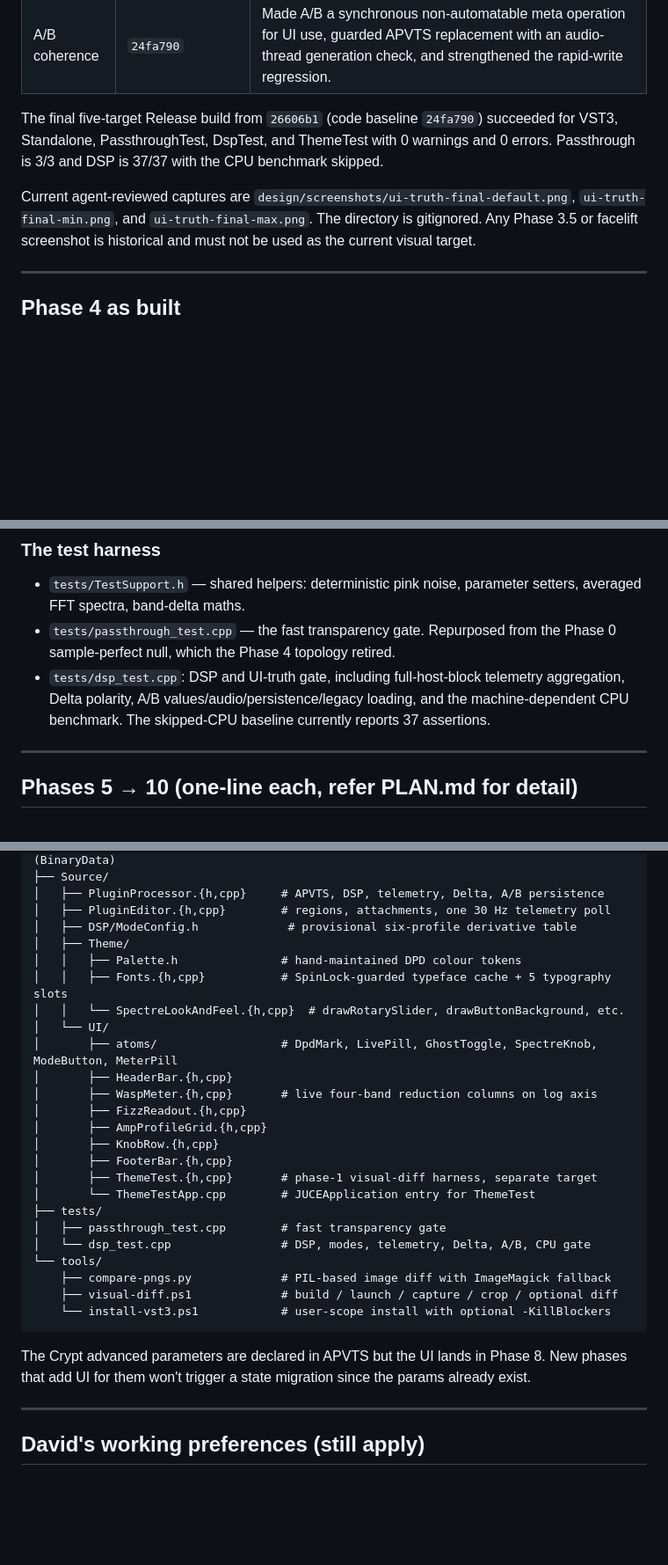
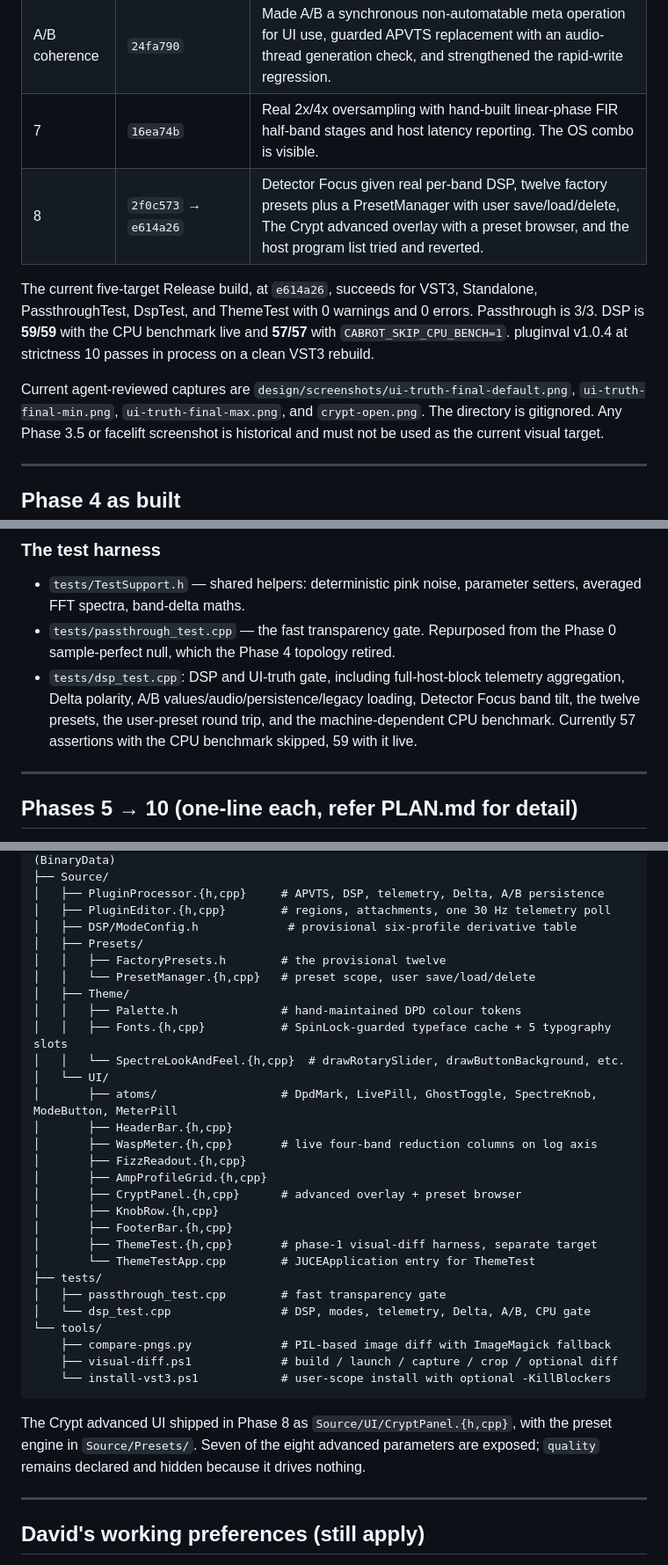
Before and after one commit to wretcher207/cab-rot-2, a Markdown page: HANDOFF.md, 3 parts joined by grey strips. Shown at 88% size. Drawn GitHub-style; blank space fills up the shorter version.

````diff
--- a/HANDOFF.md
+++ b/HANDOFF.md
@@ -36,13 +36,17 @@ The single source of truth for the build sequence is [PLAN.md](PLAN.md). Per-ele
 | UI truth Tiers 1-2 | `2e61723` → `ef092c7` on `fix/ui-truth` | Removed fabricated UI, added one editor-owned 30 Hz telemetry poll, live reduction columns and peaks, real Fizz/CPU/meters/status, correct-polarity Delta Listen, deep persisted A/B snapshots, truthful knob defaults/units/interaction, and hid mode/OS controls that still lacked DSP. |
 | UI truth Tier 3 | `3d03744` | Added the exact six-profile provisional mode table, 300 ms ramps for all derivatives, no-click/distinct-output tests, and revealed the now-functional grid. |
 | A/B coherence | `24fa790` | Made A/B a synchronous non-automatable meta operation for UI use, guarded APVTS replacement with an audio-thread generation check, and strengthened the rapid-write regression. |
+| 7 | `16ea74b` | Real 2x/4x oversampling with hand-built linear-phase FIR half-band stages and host latency reporting. The OS combo is visible. |
+| 8 | `2f0c573` → `e614a26` | Detector Focus given real per-band DSP, twelve factory presets plus a PresetManager with user save/load/delete, The Crypt advanced overlay with a preset browser, and the host program list tried and reverted. |
 
-The final five-target Release build from `26606b1` (code baseline `24fa790`) succeeded for VST3,
+The current five-target Release build, at `e614a26`, succeeds for VST3,
 Standalone, PassthroughTest, DspTest, and ThemeTest with 0 warnings and 0
-errors. Passthrough is 3/3 and DSP is 37/37 with the CPU benchmark skipped.
+errors. Passthrough is 3/3. DSP is **59/59** with the CPU benchmark live and
+**57/57** with `CABROT_SKIP_CPU_BENCH=1`. pluginval v1.0.4 at strictness 10
+passes in process on a clean VST3 rebuild.
 
 Current agent-reviewed captures are `design/screenshots/ui-truth-final-default.png`,
-`ui-truth-final-min.png`, and `ui-truth-final-max.png`. The directory is
+`ui-truth-final-min.png`, `ui-truth-final-max.png`, and `crypt-open.png`. The directory is
 gitignored. Any Phase 3.5 or facelift screenshot is historical and must not be
 used as the current visual target.
 
@@ -224,8 +228,9 @@ The pluginval mention in the risk register: start running pluginval continuously
 - `tests/passthrough_test.cpp` — the fast transparency gate. Repurposed from the Phase 0 sample-perfect null, which the Phase 4 topology retired.
 - `tests/dsp_test.cpp`: DSP and UI-truth gate, including full-host-block
   telemetry aggregation, Delta polarity, A/B values/audio/persistence/legacy
-  loading, and the machine-dependent CPU benchmark. The skipped-CPU baseline
-  currently reports 37 assertions.
+  loading, Detector Focus band tilt, the twelve presets, the user-preset round
+  trip, and the machine-dependent CPU benchmark. Currently 57 assertions with
+  the CPU benchmark skipped, 59 with it live.
 
 ---
 
@@ -351,6 +378,9 @@ cab-rot-2/
 │   ├── PluginProcessor.{h,cpp}     # APVTS, DSP, telemetry, Delta, A/B persistence
 │   ├── PluginEditor.{h,cpp}        # regions, attachments, one 30 Hz telemetry poll
 │   ├── DSP/ModeConfig.h             # provisional six-profile derivative table
+│   ├── Presets/
+│   │   ├── FactoryPresets.h        # the provisional twelve
+│   │   └── PresetManager.{h,cpp}   # preset scope, user save/load/delete
 │   ├── Theme/
 │   │   ├── Palette.h               # hand-maintained DPD colour tokens
 │   │   ├── Fonts.{h,cpp}           # SpinLock-guarded typeface cache + 5 typography slots
@@ -361,6 +391,7 @@ cab-rot-2/
 │       ├── WaspMeter.{h,cpp}       # live four-band reduction columns on log axis
 │       ├── FizzReadout.{h,cpp}
 │       ├── AmpProfileGrid.{h,cpp}
+│       ├── CryptPanel.{h,cpp}      # advanced overlay + preset browser
 │       ├── KnobRow.{h,cpp}
 │       ├── FooterBar.{h,cpp}
 │       ├── ThemeTest.{h,cpp}       # phase-1 visual-diff harness, separate target
@@ -374,7 +405,10 @@ cab-rot-2/
     └── install-vst3.ps1            # user-scope install with optional -KillBlockers
 ```
 
-The Crypt advanced parameters are declared in APVTS but the UI lands in Phase 8. New phases that add UI for them won't trigger a state migration since the params already exist.
+The Crypt advanced UI shipped in Phase 8 as `Source/UI/CryptPanel.{h,cpp}`,
+with the preset engine in `Source/Presets/`. Seven of the eight advanced
+parameters are exposed; `quality` remains declared and hidden because it
+drives nothing.
 
 ---
 
````
Also changed, not shown: other parts of HANDOFF.md (+58 -8 lines).
